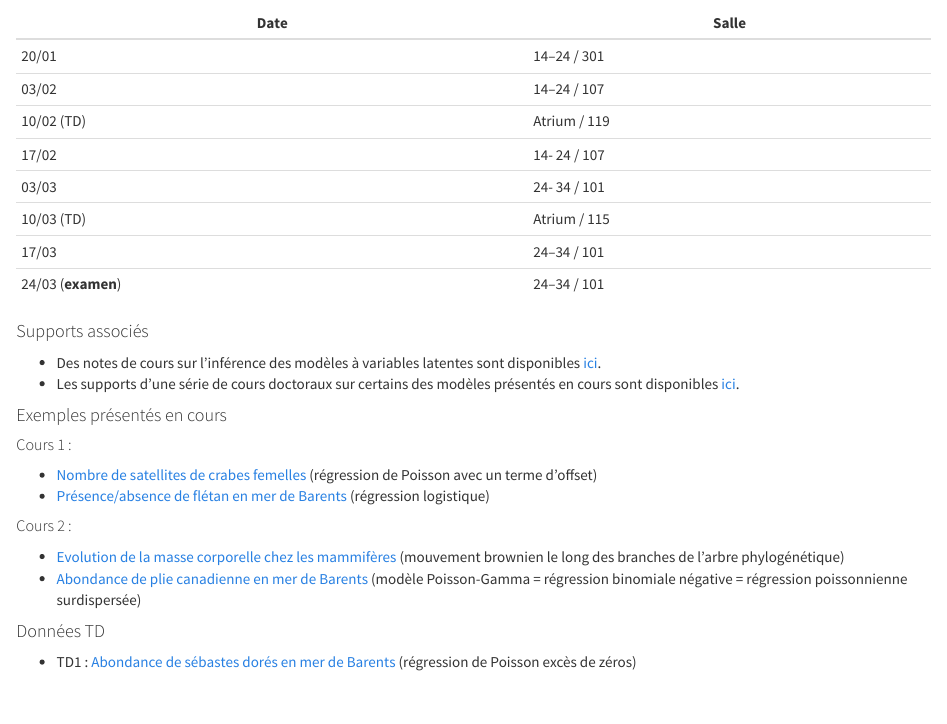
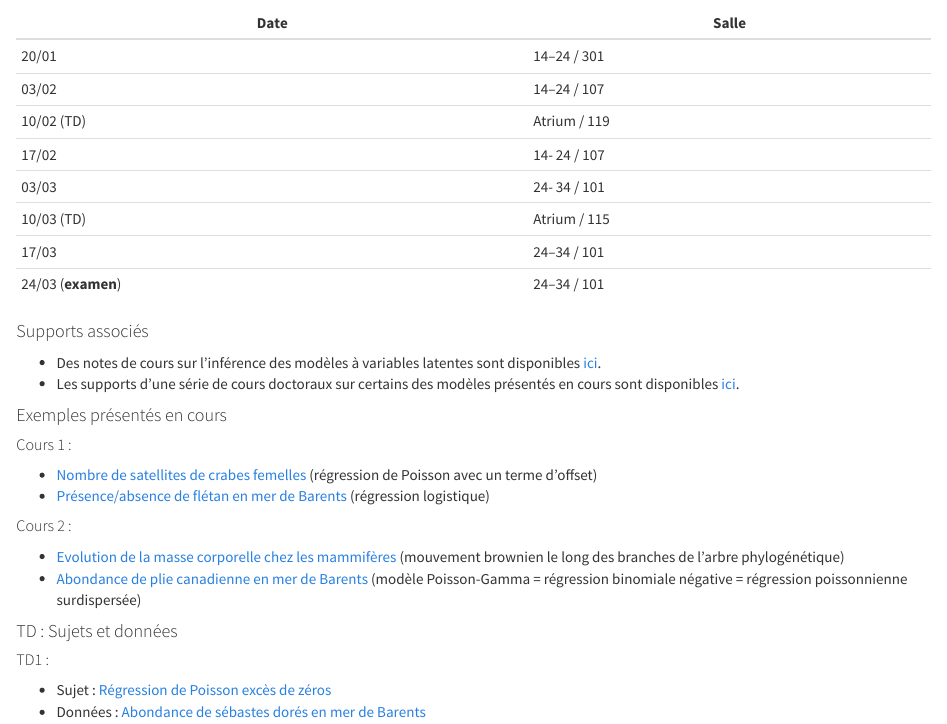
Before and after one commit to scj-robin/scj-robin.github.io, an R Markdown document (cours-modeles-stat-ecologie.Rmd): the page in a window 1100 px wide, from 860 px down. Rendered offline with R 4.5, knitr and Pandoc, with nearby package versions; a font, style sheet, LaTeX package, included part or bibliography that could not be used is replaced or left out.

Commit message:
données TD

```diff
--- a/cours-modeles-stat-ecologie.Rmd
+++ b/cours-modeles-stat-ecologie.Rmd
@@ -70,6 +70,9 @@ Date               | Salle
 *  [Evolution de la masse corporelle chez les mammifères](https://scj-robin.github.io/examples/CarnivoreBodymass.html) (mouvement brownien le long des branches de l'arbre phylogénétique)
 *  [Abondance de plie canadienne en mer de Barents](https://scj-robin.github.io/examples/BarentsGLMnegbin) (modèle Poisson-Gamma = régression binomiale négative = régression poissonnienne surdispersée)
 
-#### Données TD
+#### TD : Sujets et données
 
-* TD1 : [Abondance de sébastes dorés en mer de Barents](https://scj-robin.github.io/data/GoldenRedfish.csv) (régression de Poisson excès de zéros)
+##### TD1 :
+
+* Sujet : [Régression de Poisson excès de zéros]()
+* Données : [Abondance de sébastes dorés en mer de Barents](https://scj-robin.github.io/data/GoldenRedfish.csv)
```
Also changed, not shown: cours-modeles-stat-ecologie.html.
